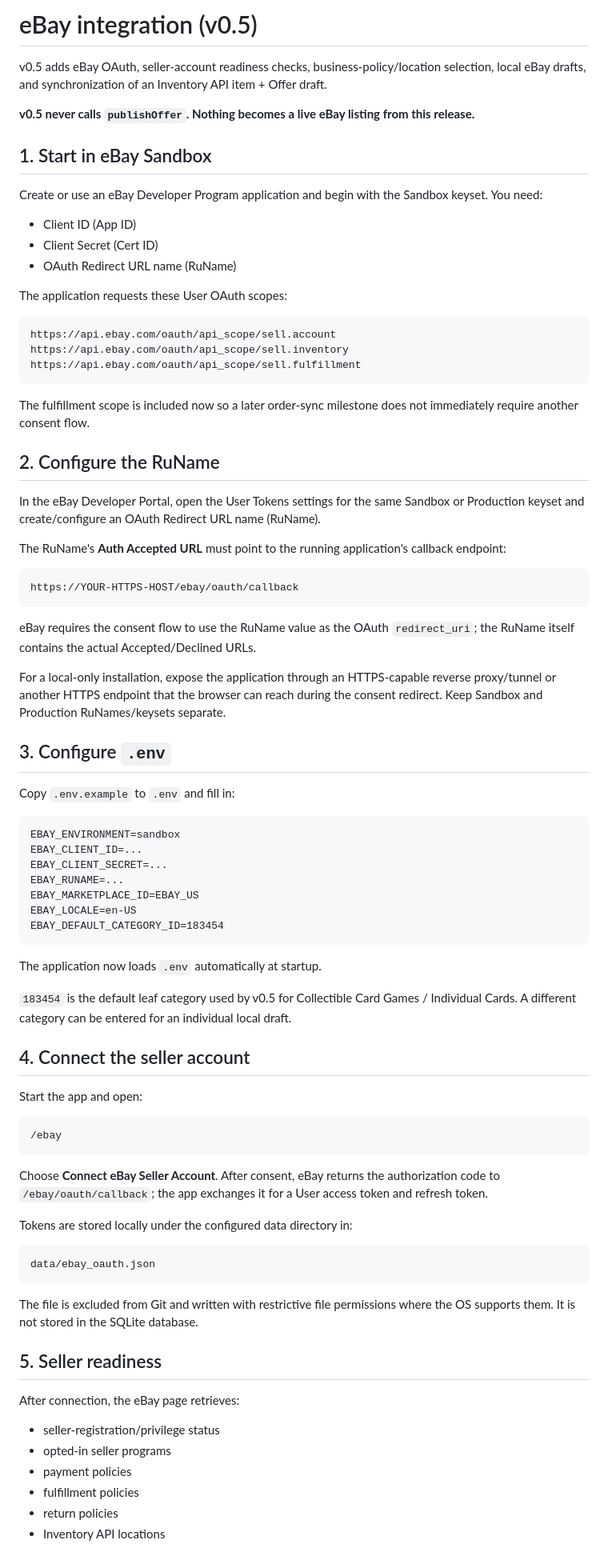
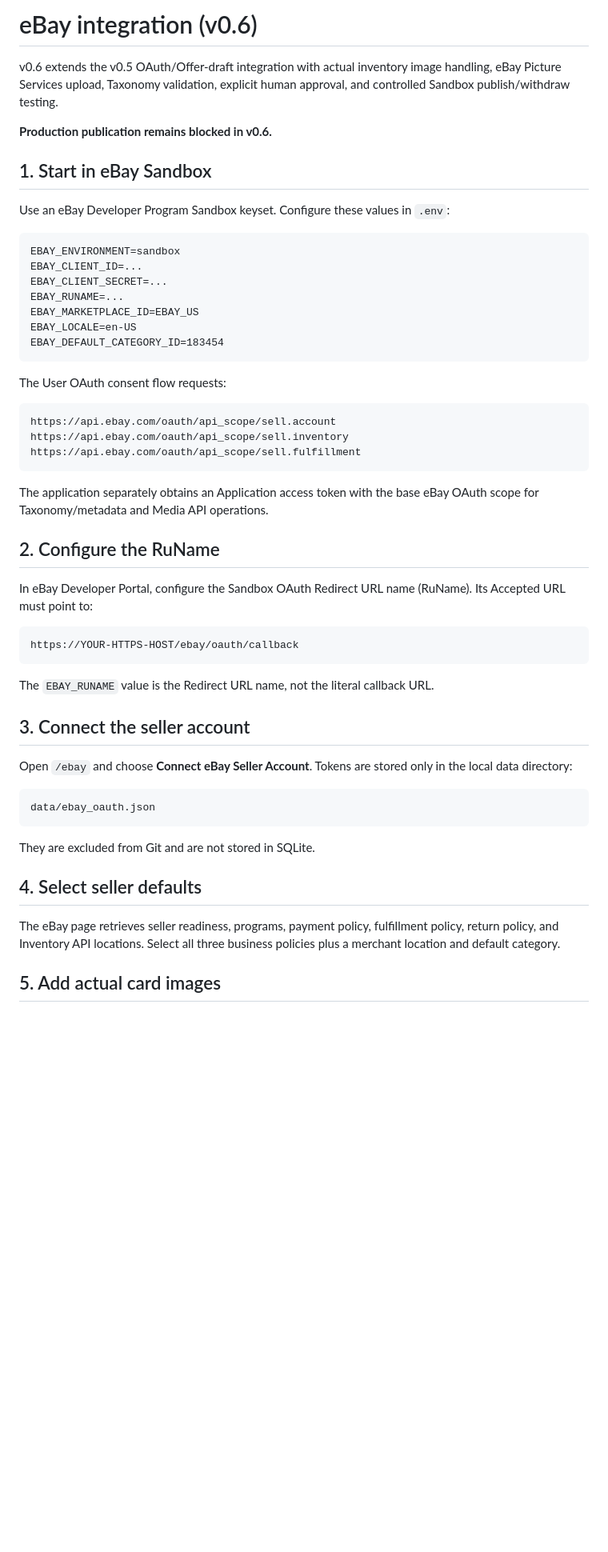
Before and after one commit to grans2631/PokemonSearch, a Markdown page: resale-manager/docs/ebay.md, the part around one of its changes. Shown at 80% size. Rendered like a GitHub page; blank space fills up the shorter version.

````diff
--- a/resale-manager/docs/ebay.md
+++ b/resale-manager/docs/ebay.md
@@ -1,44 +1,12 @@
-# eBay integration (v0.5)
+# eBay integration (v0.6)
 
-v0.5 adds eBay OAuth, seller-account readiness checks, business-policy/location selection, local eBay drafts, and synchronization of an Inventory API item + Offer draft.
+v0.6 extends the v0.5 OAuth/Offer-draft integration with actual inventory image handling, eBay Picture Services upload, Taxonomy validation, explicit human approval, and controlled Sandbox publish/withdraw testing.
 
-**v0.5 never calls `publishOffer`. Nothing becomes a live eBay listing from this release.**
+**Production publication remains blocked in v0.6.**
 
 ## 1. Start in eBay Sandbox
 
-Create or use an eBay Developer Program application and begin with the Sandbox keyset. You need:
-
-- Client ID (App ID)
-- Client Secret (Cert ID)
-- OAuth Redirect URL name (RuName)
-
-The application requests these User OAuth scopes:
-
-```text
-https://api.ebay.com/oauth/api_scope/sell.account
-https://api.ebay.com/oauth/api_scope/sell.inventory
-https://api.ebay.com/oauth/api_scope/sell.fulfillment
-```
-
-The fulfillment scope is included now so a later order-sync milestone does not immediately require another consent flow.
-
-## 2. Configure the RuName
-
-In the eBay Developer Portal, open the User Tokens settings for the same Sandbox or Production keyset and create/configure an OAuth Redirect URL name (RuName).
-
-The RuName's **Auth Accepted URL** must point to the running application's callback endpoint:
-
-```text
-https://YOUR-HTTPS-HOST/ebay/oauth/callback
-```
-
-eBay requires the consent flow to use the RuName value as the OAuth `redirect_uri`; the RuName itself contains the actual Accepted/Declined URLs.
-
-For a local-only installation, expose the application through an HTTPS-capable reverse proxy/tunnel or another HTTPS endpoint that the browser can reach during the consent redirect. Keep Sandbox and Production RuNames/keysets separate.
-
-## 3. Configure `.env`
-
-Copy `.env.example` to `.env` and fill in:
+Use an eBay Developer Program Sandbox keyset. Configure these values in `.env`:
 
 ```text
 EBAY_ENVIRONMENT=sandbox
@@ -50,36 +18,39 @@ EBAY_LOCALE=en-US
 EBAY_DEFAULT_CATEGORY_ID=183454
 ```
 
-The application now loads `.env` automatically at startup.
-
-`183454` is the default leaf category used by v0.5 for Collectible Card Games / Individual Cards. A different category can be entered for an individual local draft.
-
-## 4. Connect the seller account
-
-Start the app and open:
+The User OAuth consent flow requests:
 
 ```text
-/ebay
+https://api.ebay.com/oauth/api_scope/sell.account
+https://api.ebay.com/oauth/api_scope/sell.inventory
+https://api.ebay.com/oauth/api_scope/sell.fulfillment
 ```
 
-Choose **Connect eBay Seller Account**. After consent, eBay returns the authorization code to `/ebay/oauth/callback`; the app exchanges it for a User access token and refresh token.
+The application separately obtains an Application access token with the base eBay OAuth scope for Taxonomy/metadata and Media API operations.
 
-Tokens are stored locally under the configured data directory in:
+## 2. Configure the RuName
+
+In eBay Developer Portal, configure the Sandbox OAuth Redirect URL name (RuName). Its Accepted URL must point to:
+
+```text
+https://YOUR-HTTPS-HOST/ebay/oauth/callback
+```
+
+The `EBAY_RUNAME` value is the Redirect URL name, not the literal callback URL.
+
+## 3. Connect the seller account
+
+Open `/ebay` and choose **Connect eBay Seller Account**. Tokens are stored only in the local data directory:
 
 ```text
 data/ebay_oauth.json
 ```
 
-The file is excluded from Git and written with restrictive file permissions where the OS supports them. It is not stored in the SQLite database.
+They are excluded from Git and are not stored in SQLite.
 
-## 5. Seller readiness
+## 4. Select seller defaults
 
-After connection, the eBay page retrieves:
+The eBay page retrieves seller readiness, programs, payment policy, fulfillment policy, return policy, and Inventory API locations. Select all three business policies plus a merchant location and default category.
 
-- seller-registration/privilege status
-- opted-in seller programs
-- payment policies
-- fulfillment policies
-- return policies
-- Inventory API locations
+## 5. Add actual card images
 
````
Also changed, not shown: other parts of resale-manager/docs/ebay.md (+85 -35 lines).
